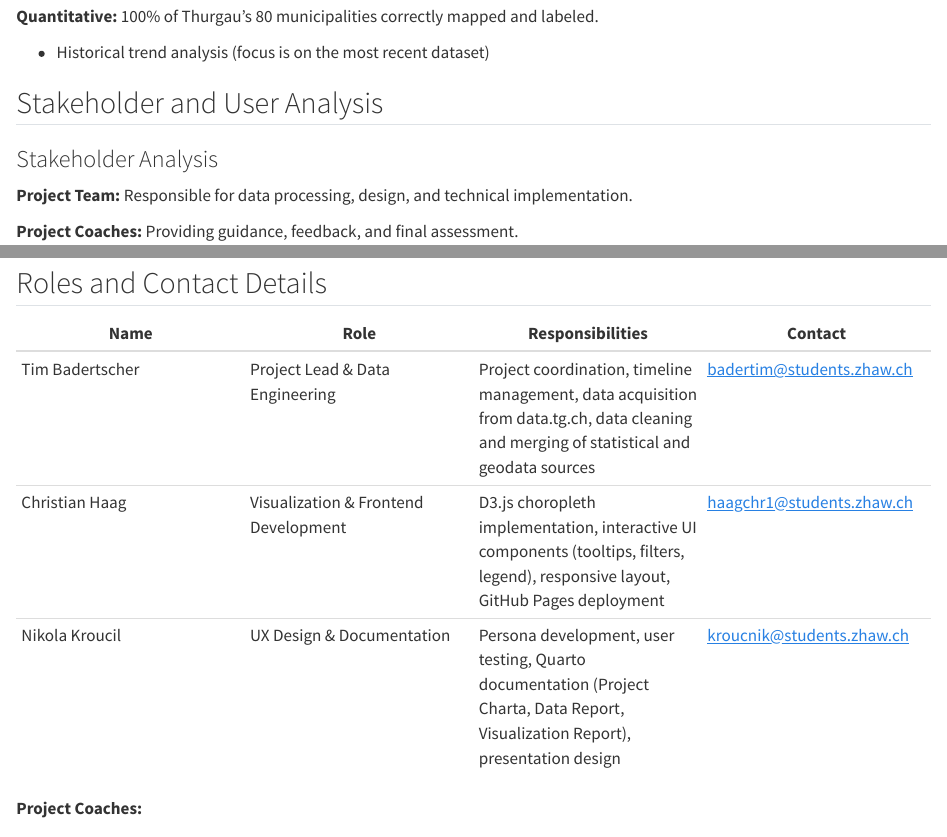
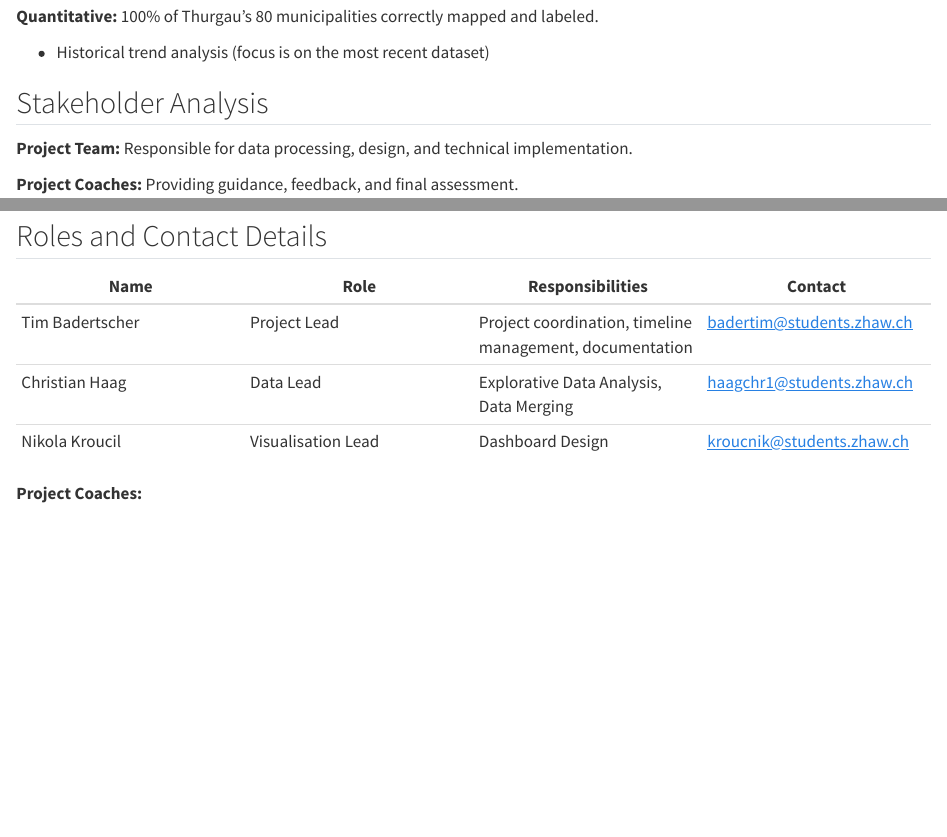
Before and after one commit to podsv-fs26-ad24/ad24-5-fancyproject, a Quarto document (docs/project_charta.qmd): the page in a window 1100 px wide, from 510 px down, and a second part further down, joined at a grey line. Rendered offline with R 4.5, knitr and Pandoc in place of Quarto, with nearby package versions.

Commit message:
Update project_charta.qmd

```diff
--- a/docs/project_charta.qmd
+++ b/docs/project_charta.qmd
@@ -29,9 +29,7 @@
 
 - Historical trend analysis (focus is on the most recent dataset)
 
-## Stakeholder and User Analysis
-
-### Stakeholder Analysis
+## Stakeholder Analysis
 <!-- List the people involved in and affected by the project. Describe their goals and relationships with each other. Visualisation in the form of a stakeholder map can provide a quick overview. -->
 
 **Project Team:** Responsible for data processing, design, and technical implementation.
@@ -205,9 +203,9 @@ gantt
 
 | Name | Role | Responsibilities | Contact |
 |---|---|---|---|
-| Tim Badertscher | Project Lead & Data Engineering | Project coordination, timeline management, data acquisition from data.tg.ch, data cleaning and merging of statistical and geodata sources | badertim@students.zhaw.ch |
-| Christian Haag | Visualization & Frontend Development | D3.js choropleth implementation, interactive UI components (tooltips, filters, legend), responsive layout, GitHub Pages deployment | haagchr1@students.zhaw.ch |
-| Nikola Kroucil | UX Design & Documentation | Persona development, user testing, Quarto documentation (Project Charta, Data Report, Visualization Report), presentation design | kroucnik@students.zhaw.ch |
+| Tim Badertscher | Project Lead | Project coordination, timeline management, documentation | badertim@students.zhaw.ch |
+| Christian Haag | Data Lead | Explorative Data Analysis, Data Merging | haagchr1@students.zhaw.ch |
+| Nikola Kroucil | Visualisation Lead | Dashboard Design | kroucnik@students.zhaw.ch |
 
 **Project Coaches:**
 
```
Also changed, not shown: docs/project_charta.qmd (6 more changed lines).
